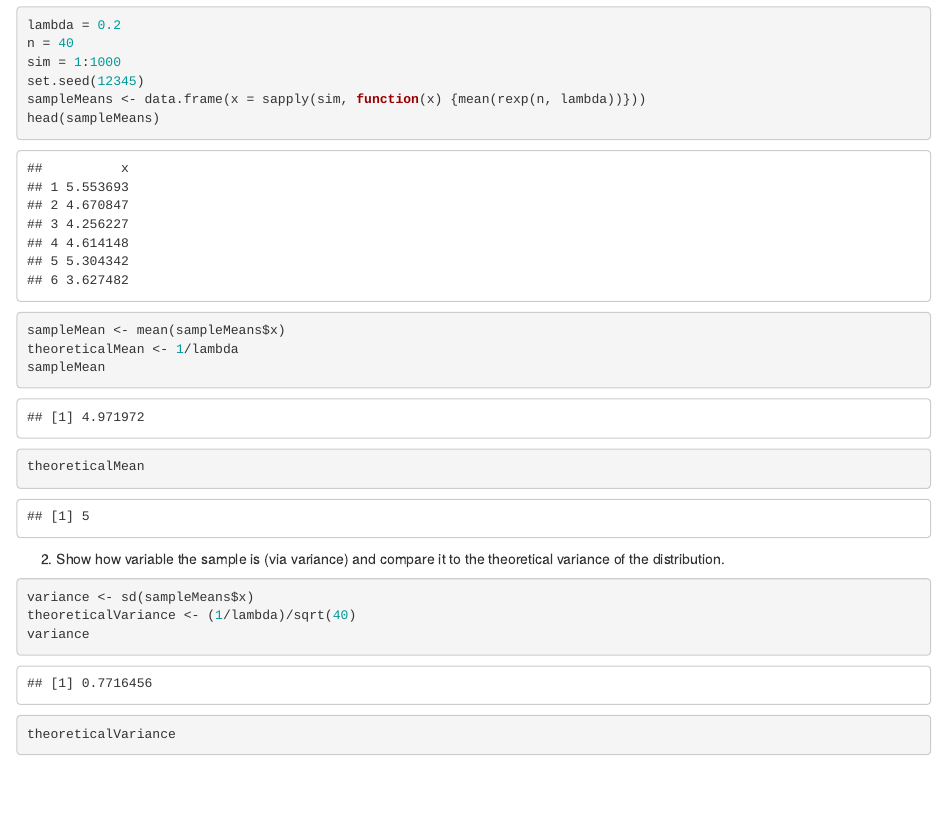
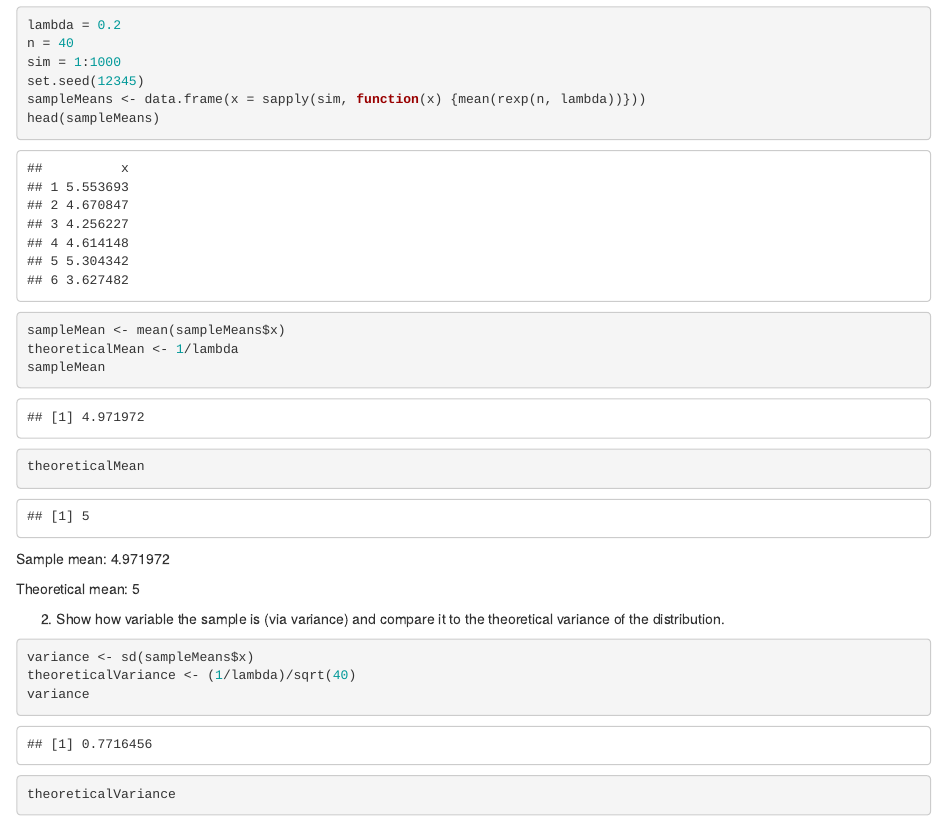
Before and after one commit to mohanv/Statistical_Inference_Week3, an R Markdown document (Week3 Assignment1.rmd): the page in a window 1100 px wide, from 270 px down. Rendered offline with R 4.5, knitr and Pandoc, with nearby package versions.

Commit message:
Changed few options

````diff
--- a/Week3 Assignment1.rmd
+++ b/Week3 Assignment1.rmd
@@ -23,6 +23,10 @@ sampleMean
 theoreticalMean
 ```
 
+Sample mean: `r sampleMean`
+
+Theoretical mean: `r theoreticalMean`
+
 2. Show how variable the sample is (via variance) and compare it to the theoretical variance of the distribution.
 
 ```{r}
@@ -32,6 +36,5 @@ variance
 theoreticalVariance
 ```
 
-Sample mean: `r sampleMean`
-Theoretical mean: `r theoreticalMean`
+Variance of the distibution: `r variance`
 
````
Also changed, not shown: Week3 Assignment1.pdf (added), Week3_Assignment1.html, Week3 Assignment1.rmd (1 more changed lines).
